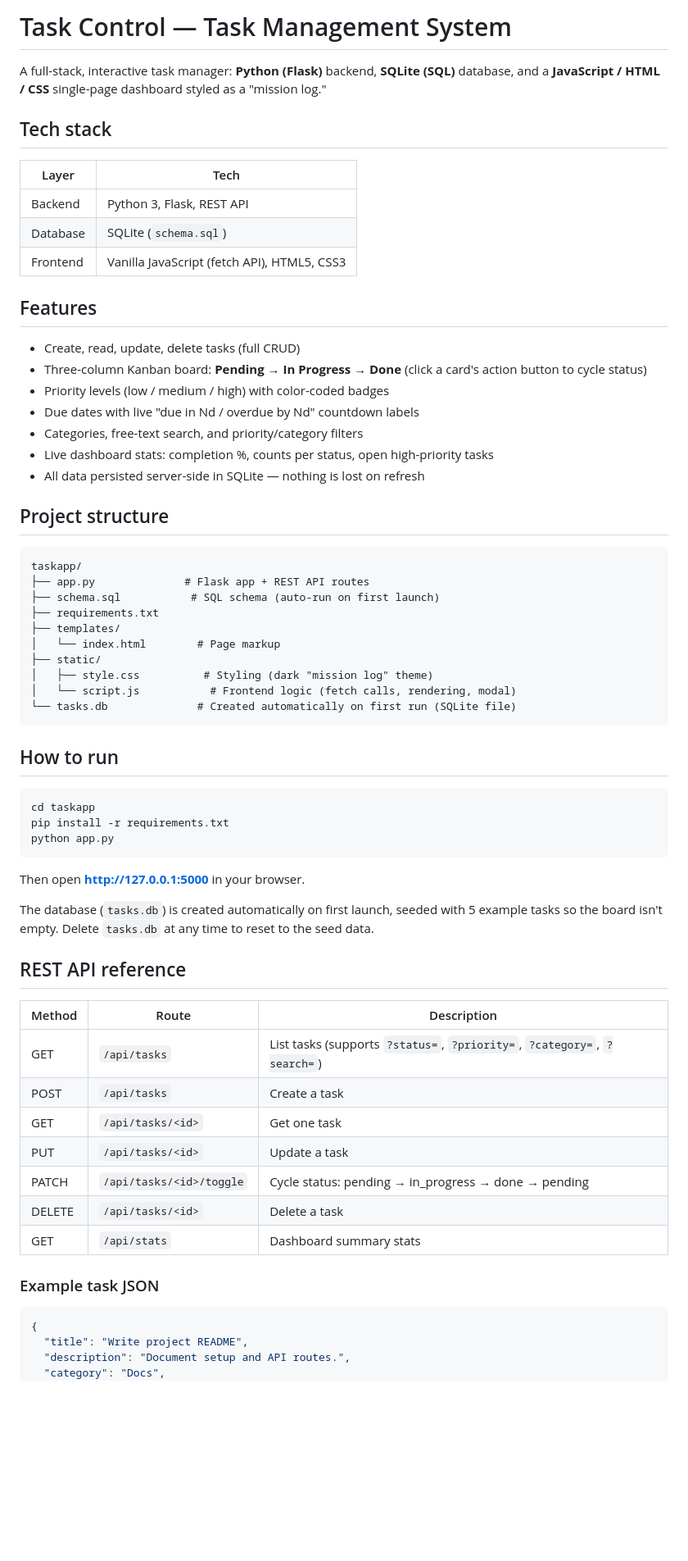
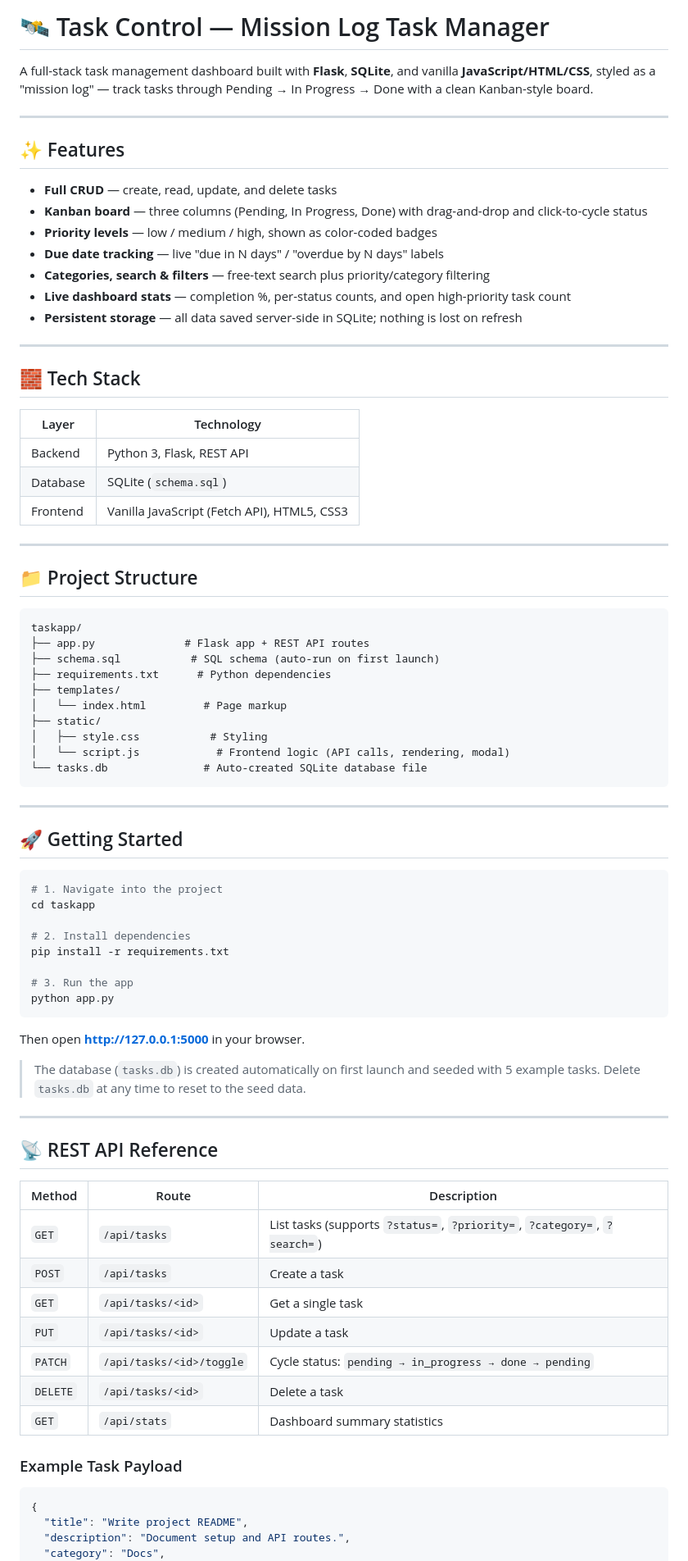
Before and after one commit to pujaux/Task-Management-app, a Markdown page: README.md, the part around one of its changes. Shown at 82% size. Drawn GitHub-style; blank space fills up the shorter version.

````diff
--- a/README.md
+++ b/README.md
@@ -1,68 +1,82 @@
-# Task Control — Task Management System
+# 🛰️ Task Control — Mission Log Task Manager
 
-A full-stack, interactive task manager: **Python (Flask)** backend, **SQLite (SQL)** database,
-and a **JavaScript / HTML / CSS** single-page dashboard styled as a "mission log."
+A full-stack task management dashboard built with **Flask**, **SQLite**, and vanilla **JavaScript/HTML/CSS**, styled as a "mission log" — track tasks through Pending → In Progress → Done with a clean Kanban-style board.
 
-## Tech stack
 
-| Layer     | Tech                                   |
-|-----------|-----------------------------------------|
-| Backend   | Python 3, Flask, REST API               |
-| Database  | SQLite (`schema.sql`)                   |
-| Frontend  | Vanilla JavaScript (fetch API), HTML5, CSS3 |
 
-## Features
+---
 
-- Create, read, update, delete tasks (full CRUD)
-- Three-column Kanban board: **Pending → In Progress → Done** (click a card's action button to cycle status)
-- Priority levels (low / medium / high) with color-coded badges
-- Due dates with live "due in Nd / overdue by Nd" countdown labels
-- Categories, free-text search, and priority/category filters
-- Live dashboard stats: completion %, counts per status, open high-priority tasks
-- All data persisted server-side in SQLite — nothing is lost on refresh
+## ✨ Features
 
-## Project structure
+- **Full CRUD** — create, read, update, and delete tasks
+- **Kanban board** — three columns (Pending, In Progress, Done) with drag-and-drop and click-to-cycle status
+- **Priority levels** — low / medium / high, shown as color-coded badges
+- **Due date tracking** — live "due in N days" / "overdue by N days" labels
+- **Categories, search & filters** — free-text search plus priority/category filtering
+- **Live dashboard stats** — completion %, per-status counts, and open high-priority task count
+- **Persistent storage** — all data saved server-side in SQLite; nothing is lost on refresh
+
+---
+
+## 🧱 Tech Stack
+
+| Layer      | Technology                              |
+|------------|-------------------------------------------|
+| Backend    | Python 3, Flask, REST API                 |
+| Database   | SQLite (`schema.sql`)                     |
+| Frontend   | Vanilla JavaScript (Fetch API), HTML5, CSS3 |
+
+---
+
+## 📁 Project Structure
 
 ```
 taskapp/
 ├── app.py              # Flask app + REST API routes
 ├── schema.sql           # SQL schema (auto-run on first launch)
-├── requirements.txt
+├── requirements.txt      # Python dependencies
 ├── templates/
-│   └── index.html        # Page markup
+│   └── index.html         # Page markup
 ├── static/
-│   ├── style.css          # Styling (dark "mission log" theme)
-│   └── script.js           # Frontend logic (fetch calls, rendering, modal)
-└── tasks.db              # Created automatically on first run (SQLite file)
+│   ├── style.css           # Styling
+│   └── script.js            # Frontend logic (API calls, rendering, modal)
+└── tasks.db               # Auto-created SQLite database file
 ```
 
-## How to run
+---
+
+## 🚀 Getting Started
 
 ```bash
+# 1. Navigate into the project
 cd taskapp
+
+# 2. Install dependencies
 pip install -r requirements.txt
+
+# 3. Run the app
 python app.py
 ```
 
 Then open **http://127.0.0.1:5000** in your browser.
 
-The database (`tasks.db`) is created automatically on first launch, seeded
-with 5 example tasks so the board isn't empty. Delete `tasks.db` at any time
-to reset to the seed data.
+> The database (`tasks.db`) is created automatically on first launch and seeded with 5 example tasks. Delete `tasks.db` at any time to reset to the seed data.
 
-## REST API reference
+---
 
-| Method | Route                     | Description                              |
-|--------|----------------------------|-------------------------------------------|
-| GET    | `/api/tasks`                | List tasks (supports `?status=`, `?priority=`, `?category=`, `?search=`) |
-| POST   | `/api/tasks`                | Create a task                             |
-| GET    | `/api/tasks/<id>`            | Get one task                              |
-| PUT    | `/api/tasks/<id>`            | Update a task                             |
-| PATCH  | `/api/tasks/<id>/toggle`      | Cycle status: pending → in_progress → done → pending |
-| DELETE | `/api/tasks/<id>`            | Delete a task                             |
-| GET    | `/api/stats`                 | Dashboard summary stats                   |
+## 📡 REST API Reference
 
-### Example task JSON
+| Method   | Route                       | Description                                                     |
+|----------|-------------------------------|--------------------------------------------------------------------|
+| `GET`    | `/api/tasks`                  | List tasks (supports `?status=`, `?priority=`, `?category=`, `?search=`) |
+| `POST`   | `/api/tasks`                  | Create a task                                                     |
+| `GET`    | `/api/tasks/<id>`               | Get a single task                                                  |
+| `PUT`    | `/api/tasks/<id>`               | Update a task                                                      |
+| `PATCH`  | `/api/tasks/<id>/toggle`         | Cycle status: `pending → in_progress → done → pending`               |
+| `DELETE` | `/api/tasks/<id>`               | Delete a task                                                      |
+| `GET`    | `/api/stats`                    | Dashboard summary statistics                                       |
+
+### Example Task Payload
 
 ```json
 {
````
Also changed, not shown: other parts of README.md (+11 -4 lines).
